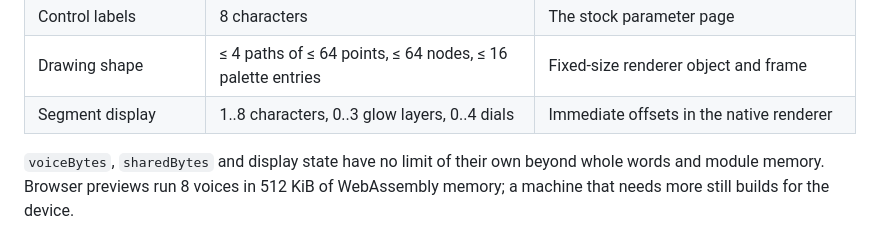
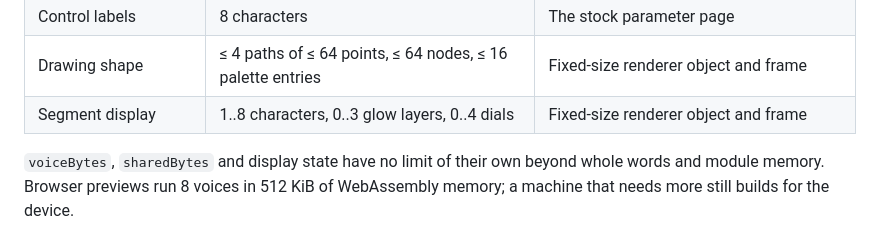
Before and after one commit to Gokux/open-xy, a Markdown page: docs/api.md, the part around the change. GitHub-like rendering.

Commit message:
Point the screen ABI docs at the C++ renderer

```diff
--- a/docs/api.md
+++ b/docs/api.md
@@ -51,7 +51,7 @@ figures. State usually dominates, since a synth's voice pool is
 | Sample and effect controls | 1..8 | The stock eight-word parameter vector |
 | Control labels | 8 characters | The stock parameter page |
 | Drawing shape | ≤ 4 paths of ≤ 64 points, ≤ 64 nodes, ≤ 16 palette entries | Fixed-size renderer object and frame |
-| Segment display | 1..8 characters, 0..3 glow layers, 0..4 dials | Immediate offsets in the native renderer |
+| Segment display | 1..8 characters, 0..3 glow layers, 0..4 dials | Fixed-size renderer object and frame |
 
 `voiceBytes`, `sharedBytes` and display state have no limit of their own
 beyond whole words and module memory. Browser previews run 8 voices in
```
Also changed, not shown: docs/abi-1.2.0.md (+3 -2 lines).
